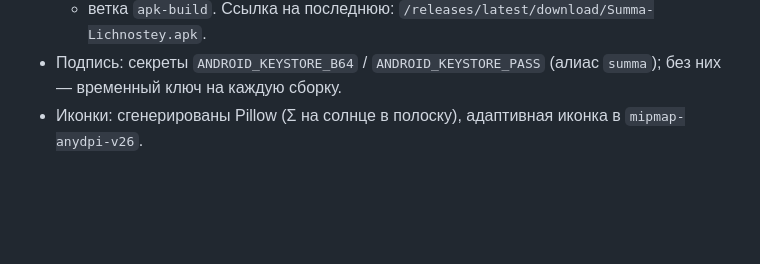
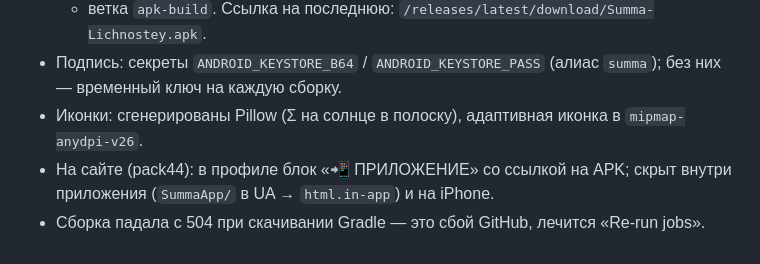
Before and after one commit to sutupovo5-code/summa-lichnostey, a Markdown page: CLAUDE.md, the part around the change. GitHub-like rendering; blank space fills up the shorter version.

Commit message:
CLAUDE.md: заметки про APK
Co-Authored-By: Claude Opus 5.5 <noreply@anthropic.com>
Claude-Session: https://claude.ai/code/session_01M3QFY4FtMsu4dCzS2RsyZY

```diff
--- a/CLAUDE.md
+++ b/CLAUDE.md
@@ -146,3 +146,5 @@
   + ветка `apk-build`. Ссылка на последнюю: `/releases/latest/download/Summa-Lichnostey.apk`.
 - Подпись: секреты `ANDROID_KEYSTORE_B64` / `ANDROID_KEYSTORE_PASS` (алиас `summa`); без них — временный ключ на каждую сборку.
 - Иконки: сгенерированы Pillow (Σ на солнце в полоску), адаптивная иконка в `mipmap-anydpi-v26`.
+- На сайте (pack44): в профиле блок «📲 ПРИЛОЖЕНИЕ» со ссылкой на APK; скрыт внутри приложения (`SummaApp/` в UA → `html.in-app`) и на iPhone.
+- Сборка падала с 504 при скачивании Gradle — это сбой GitHub, лечится «Re-run jobs».
```
